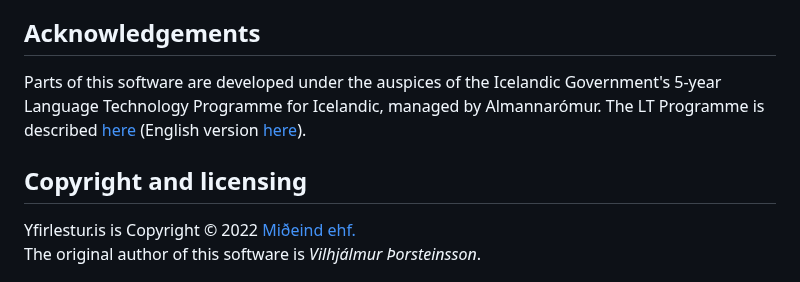
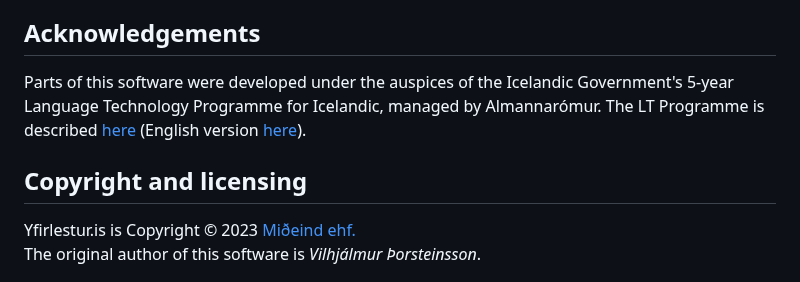
Before and after one commit to mideind/Yfirlestur, a Markdown page: README.md, the part around one of its changes. Drawn GitHub-style.

Commit message:
Updated readme, text + release badge

```diff
--- a/README.md
+++ b/README.md
@@ -244,7 +245,7 @@ user should be configured appropriately.
 
 ## Acknowledgements
 
-Parts of this software are developed under the auspices of the
+Parts of this software were developed under the auspices of the
 Icelandic Government's 5-year Language Technology Programme for Icelandic,
 managed by Almannarómur. The LT Programme is described
 [here](https://www.stjornarradid.is/lisalib/getfile.aspx?itemid=56f6368e-54f0-11e7-941a-005056bc530c)
@@ -252,7 +253,7 @@ managed by Almannarómur. The LT Programme is described
 
 ## Copyright and licensing
 
-Yfirlestur.is is Copyright © 2022 [Miðeind ehf.](https://mideind.is)
+Yfirlestur.is is Copyright © 2023 [Miðeind ehf.](https://mideind.is)
 The original author of this software is *Vilhjálmur Þorsteinsson*.
 
 <a href="https://mideind.is"><img src="static/img/mideind-horizontal-small.png" alt="Miðeind ehf."
```
Also changed, not shown: other parts of README.md (+1 -0 lines).
